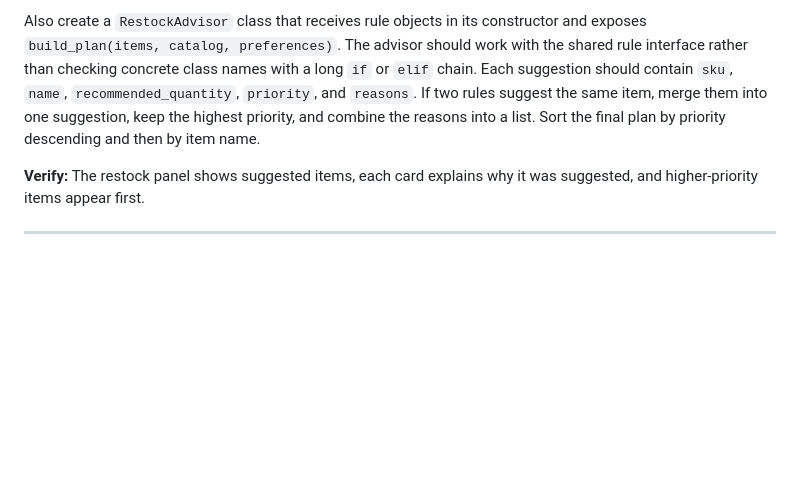
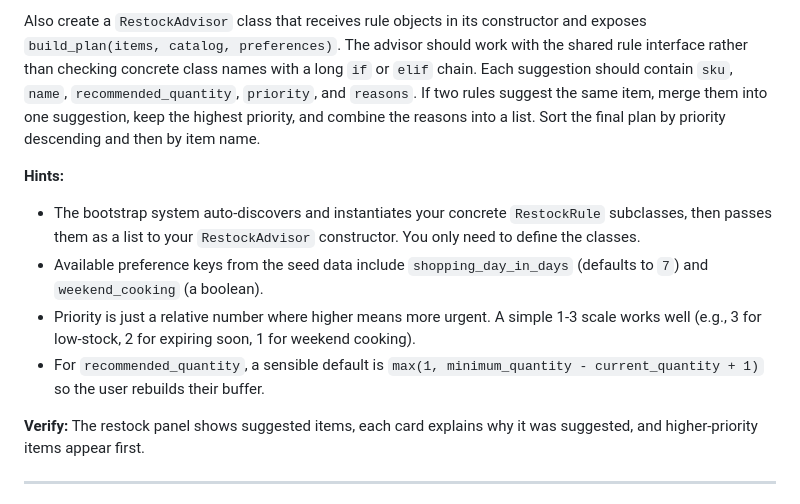
Before and after one commit to sukhrobyangibaev/PantryPilot, a Markdown page: README.md, the part around the change. GitHub-like rendering; blank space fills up the shorter version.

Commit message:
docs: add hints for implementing RestockAdvisor and RestockRule classes

```diff
--- a/README.md
+++ b/README.md
@@ -40,6 +40,12 @@ Treat an item as low stock when `quantity <= minimum_quantity`. Treat an item as
 Build a restock system that follows Open/Closed and Dependency Inversion. Create an abstract `RestockRule` type with a method that receives pantry items, the grocery catalog, and household preferences, then returns suggestion dictionaries. Then create at least three concrete rule classes: one for low-stock items, one for items that will expire before the next shopping day, and one that reacts to the `weekend_cooking` preference in the seed data.
 
 Also create a `RestockAdvisor` class that receives rule objects in its constructor and exposes `build_plan(items, catalog, preferences)`. The advisor should work with the shared rule interface rather than checking concrete class names with a long `if` or `elif` chain. Each suggestion should contain `sku`, `name`, `recommended_quantity`, `priority`, and `reasons`. If two rules suggest the same item, merge them into one suggestion, keep the highest priority, and combine the reasons into a list. Sort the final plan by priority descending and then by item name.
+
+**Hints:**
+- The bootstrap system auto-discovers and instantiates your concrete `RestockRule` subclasses, then passes them as a list to your `RestockAdvisor` constructor. You only need to define the classes.
+- Available preference keys from the seed data include `shopping_day_in_days` (defaults to `7`) and `weekend_cooking` (a boolean).
+- Priority is just a relative number where higher means more urgent. A simple 1-3 scale works well (e.g., 3 for low-stock, 2 for expiring soon, 1 for weekend cooking).
+- For `recommended_quantity`, a sensible default is `max(1, minimum_quantity - current_quantity + 1)` so the user rebuilds their buffer.
 
 **Verify:** The restock panel shows suggested items, each card explains why it was suggested, and higher-priority items appear first.
 
```
